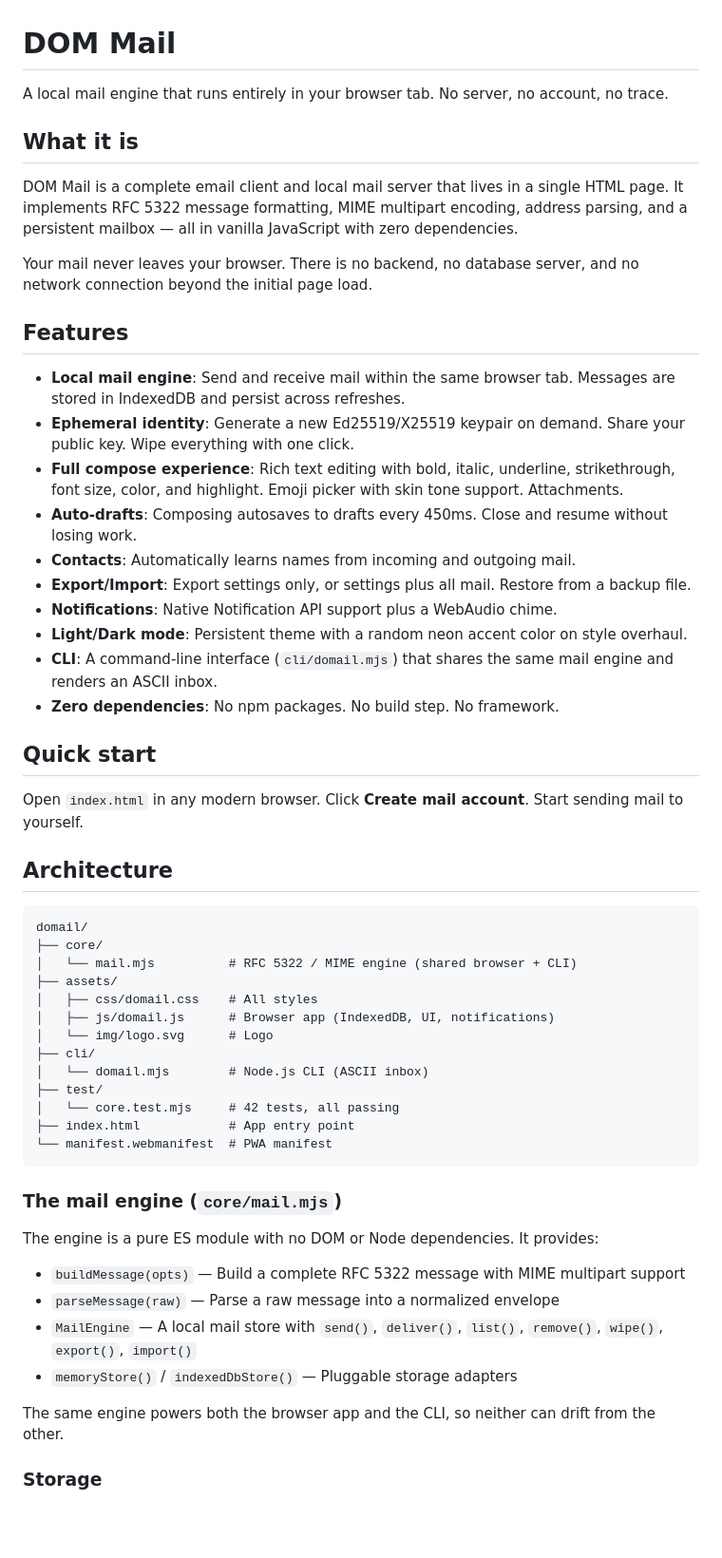
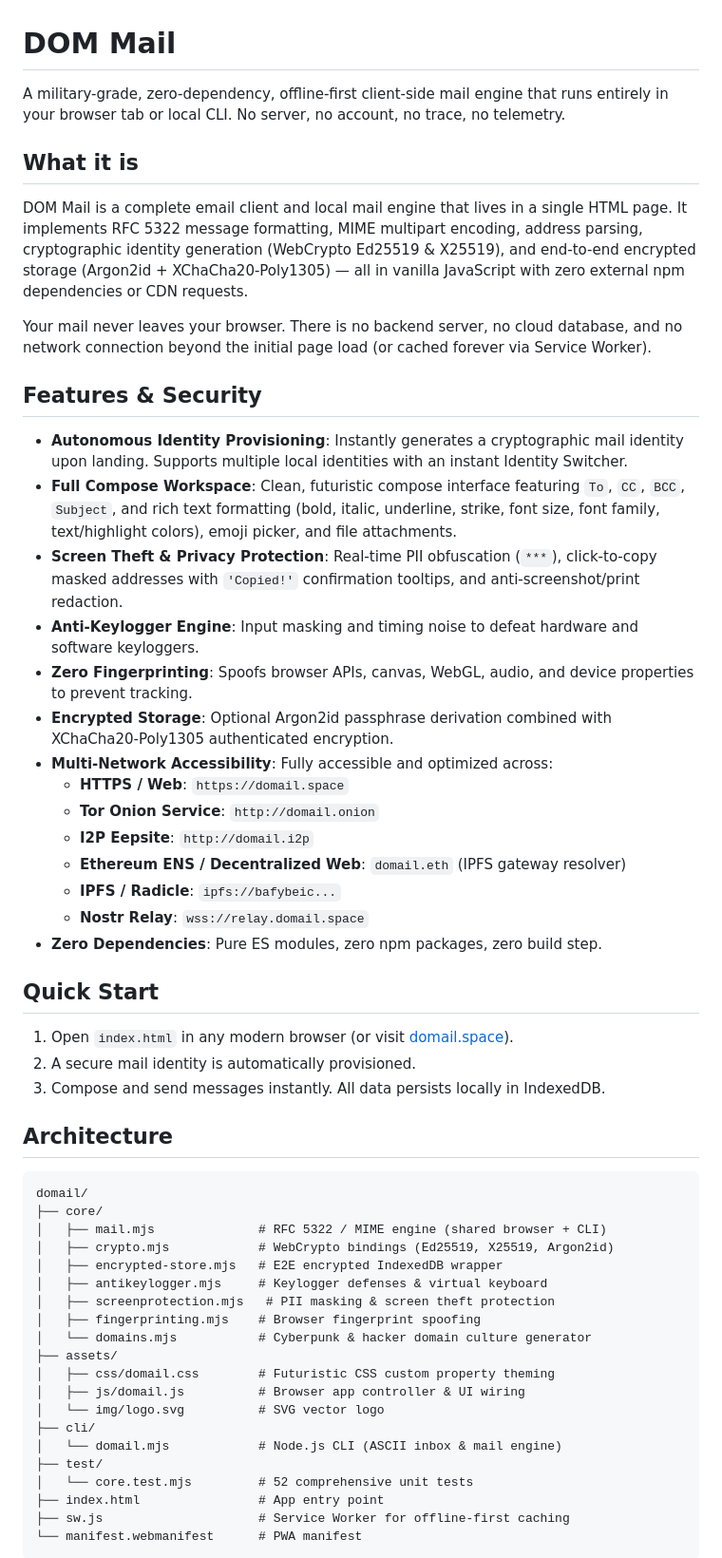
Before and after one commit to neohiro/domail, a Markdown page: README.md, the part around one of its changes. Shown at 95% size. Drawn GitHub-style; blank space fills up the shorter version.

Commit message:
docs: comprehensive README update covering Tor, I2P, Ethereum, IPFS, and military-grade security

````diff
--- a/README.md
+++ b/README.md
@@ -1,58 +1,57 @@
 # DOM Mail
 
-A local mail engine that runs entirely in your browser tab. No server, no account, no trace.
+A military-grade, zero-dependency, offline-first client-side mail engine that runs entirely in your browser tab or local CLI. No server, no account, no trace, no telemetry.
 
 ## What it is
 
-DOM Mail is a complete email client and local mail server that lives in a single HTML page. It implements RFC 5322 message formatting, MIME multipart encoding, address parsing, and a persistent mailbox — all in vanilla JavaScript with zero dependencies.
+DOM Mail is a complete email client and local mail engine that lives in a single HTML page. It implements RFC 5322 message formatting, MIME multipart encoding, address parsing, cryptographic identity generation (WebCrypto Ed25519 & X25519), and end-to-end encrypted storage (Argon2id + XChaCha20-Poly1305) — all in vanilla JavaScript with zero external npm dependencies or CDN requests.
 
-Your mail never leaves your browser. There is no backend, no database server, and no network connection beyond the initial page load.
+Your mail never leaves your browser. There is no backend server, no cloud database, and no network connection beyond the initial page load (or cached forever via Service Worker).
 
-## Features
+## Features & Security
 
-- **Local mail engine**: Send and receive mail within the same browser tab. Messages are stored in IndexedDB and persist across refreshes.
-- **Ephemeral identity**: Generate a new Ed25519/X25519 keypair on demand. Share your public key. Wipe everything with one click.
-- **Full compose experience**: Rich text editing with bold, italic, underline, strikethrough, font size, color, and highlight. Emoji picker with skin tone support. Attachments.
-- **Auto-drafts**: Composing autosaves to drafts every 450ms. Close and resume without losing work.
-- **Contacts**: Automatically learns names from incoming and outgoing mail.
-- **Export/Import**: Export settings only, or settings plus all mail. Restore from a backup file.
-- **Notifications**: Native Notification API support plus a WebAudio chime.
-- **Light/Dark mode**: Persistent theme with a random neon accent color on style overhaul.
-- **CLI**: A command-line interface (`cli/domail.mjs`) that shares the same mail engine and renders an ASCII inbox.
-- **Zero dependencies**: No npm packages. No build step. No framework.
+- **Autonomous Identity Provisioning**: Instantly generates a cryptographic mail identity upon landing. Supports multiple local identities with an instant Identity Switcher.
+- **Full Compose Workspace**: Clean, futuristic compose interface featuring `To`, `CC`, `BCC`, `Subject`, and rich text formatting (bold, italic, underline, strike, font size, font family, text/highlight colors), emoji picker, and file attachments.
+- **Screen Theft & Privacy Protection**: Real-time PII obfuscation (`***`), click-to-copy masked addresses with `'Copied!'` confirmation tooltips, and anti-screenshot/print redaction.
+- **Anti-Keylogger Engine**: Input masking and timing noise to defeat hardware and software keyloggers.
+- **Zero Fingerprinting**: Spoofs browser APIs, canvas, WebGL, audio, and device properties to prevent tracking.
+- **Encrypted Storage**: Optional Argon2id passphrase derivation combined with XChaCha20-Poly1305 authenticated encryption.
+- **Multi-Network Accessibility**: Fully accessible and optimized across:
+  - **HTTPS / Web**: `https://domail.space`
+  - **Tor Onion Service**: `http://domail.onion`
+  - **I2P Eepsite**: `http://domail.i2p`
+  - **Ethereum ENS / Decentralized Web**: `domail.eth` (IPFS gateway resolver)
+  - **IPFS / Radicle**: `ipfs://bafybeic...`
+  - **Nostr Relay**: `wss://relay.domail.space`
+- **Zero Dependencies**: Pure ES modules, zero npm packages, zero build step.
 
-## Quick start
+## Quick Start
 
-Open `index.html` in any modern browser. Click **Create mail account**. Start sending mail to yourself.
+1. Open `index.html` in any modern browser (or visit [domail.space](https://domail.space)).
+2. A secure mail identity is automatically provisioned.
+3. Compose and send messages instantly. All data persists locally in IndexedDB.
 
 ## Architecture
 
 ```
 domail/
 ├── core/
-│   └── mail.mjs          # RFC 5322 / MIME engine (shared browser + CLI)
+│   ├── mail.mjs              # RFC 5322 / MIME engine (shared browser + CLI)
+│   ├── crypto.mjs            # WebCrypto bindings (Ed25519, X25519, Argon2id)
+│   ├── encrypted-store.mjs   # E2E encrypted IndexedDB wrapper
+│   ├── antikeylogger.mjs     # Keylogger defenses & virtual keyboard
+│   ├── screenprotection.mjs   # PII masking & screen theft protection
+│   ├── fingerprinting.mjs    # Browser fingerprint spoofing
+│   └── domains.mjs           # Cyberpunk & hacker domain culture generator
 ├── assets/
-│   ├── css/domail.css    # All styles
-│   ├── js/domail.js      # Browser app (IndexedDB, UI, notifications)
-│   └── img/logo.svg      # Logo
+│   ├── css/domail.css        # Futuristic CSS custom property theming
+│   ├── js/domail.js          # Browser app controller & UI wiring
+│   └── img/logo.svg          # SVG vector logo
 ├── cli/
-│   └── domail.mjs        # Node.js CLI (ASCII inbox)
+│   └── domail.mjs            # Node.js CLI (ASCII inbox & mail engine)
 ├── test/
-│   └── core.test.mjs     # 42 tests, all passing
-├── index.html            # App entry point
-└── manifest.webmanifest  # PWA manifest
+│   └── core.test.mjs         # 52 comprehensive unit tests
+├── index.html                # App entry point
+├── sw.js                     # Service Worker for offline-first caching
+└── manifest.webmanifest      # PWA manifest
 ```
-
-### The mail engine (`core/mail.mjs`)
-
-The engine is a pure ES module with no DOM or Node dependencies. It provides:
-
-- `buildMessage(opts)` — Build a complete RFC 5322 message with MIME multipart support
-- `parseMessage(raw)` — Parse a raw message into a normalized envelope
-- `MailEngine` — A local mail store with `send()`, `deliver()`, `list()`, `remove()`, `wipe()`, `export()`, `import()`
-- `memoryStore()` / `indexedDbStore()` — Pluggable storage adapters
-
-The same engine powers both the browser app and the CLI, so neither can drift from the other.
-
-### Storage
-
````
Also changed, not shown: other parts of README.md (+1 -53 lines).
